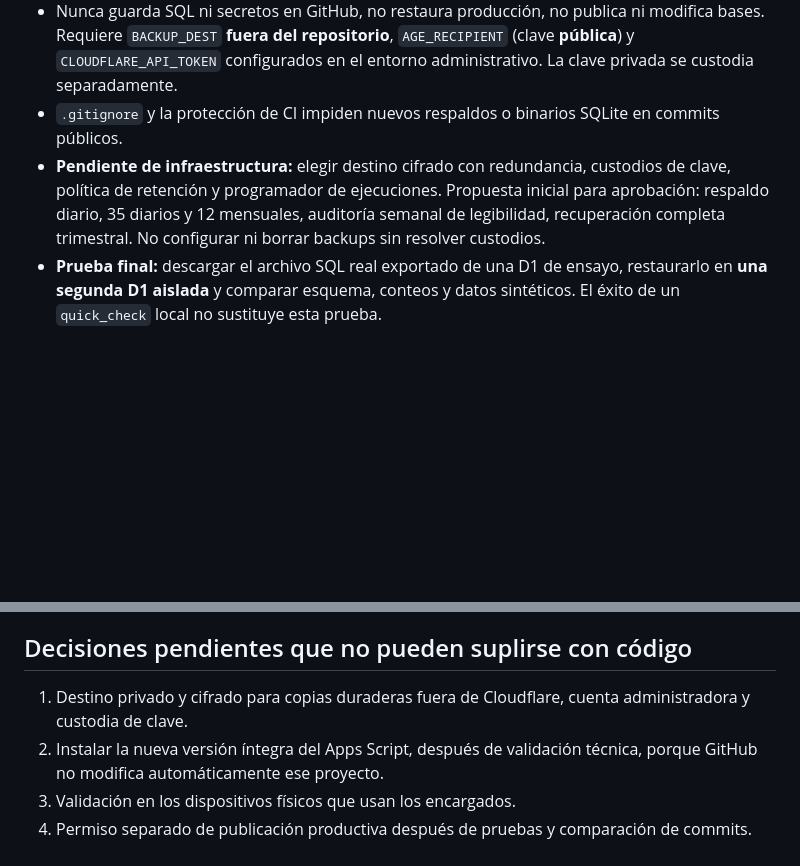
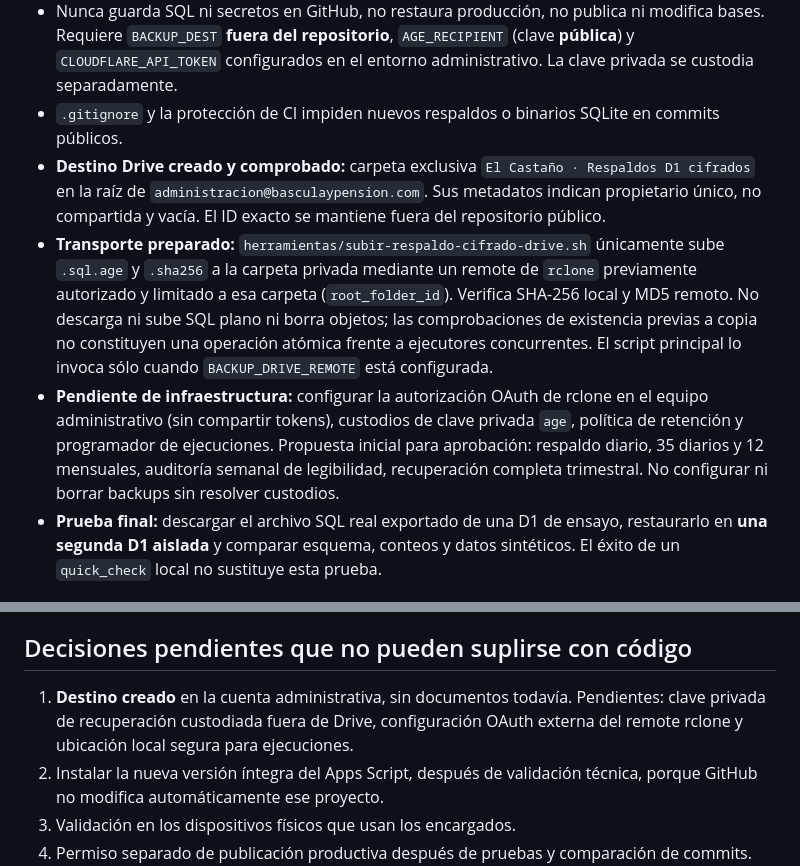
Before and after one commit to adminelcastano/basculaypension-web, a Markdown page: docs/DEUDA_TECNICA_Y_CONTINUIDAD_2026-10-19.md, 2 parts joined by grey strips. Rendered like a GitHub page; blank space fills up the shorter version.

Commit message:
Registrar carpeta privada autorizada y flujo cifrado pendiente de OAuth y custodia

```diff
--- a/docs/DEUDA_TECNICA_Y_CONTINUIDAD_2026-10-19.md
+++ b/docs/DEUDA_TECNICA_Y_CONTINUIDAD_2026-10-19.md
@@ -17,7 +17,9 @@
 - `herramientas/respaldo-d1-cifrado.sh` prepara un respaldo externo cifrado con `age`, usando Wrangler **4.151.2**, comprueba que el SQL exportado restaura en SQLite local y exige `PRAGMA quick_check=ok` **antes** del cifrado.
 - Nunca guarda SQL ni secretos en GitHub, no restaura producción, no publica ni modifica bases. Requiere `BACKUP_DEST` **fuera del repositorio**, `AGE_RECIPIENT` (clave **pública**) y `CLOUDFLARE_API_TOKEN` configurados en el entorno administrativo. La clave privada se custodia separadamente.
 - `.gitignore` y la protección de CI impiden nuevos respaldos o binarios SQLite en commits públicos.
-- **Pendiente de infraestructura:** elegir destino cifrado con redundancia, custodios de clave, política de retención y programador de ejecuciones. Propuesta inicial para aprobación: respaldo diario, 35 diarios y 12 mensuales, auditoría semanal de legibilidad, recuperación completa trimestral. No configurar ni borrar backups sin resolver custodios.
+- **Destino Drive creado y comprobado:** carpeta exclusiva `El Castaño · Respaldos D1 cifrados` en la raíz de `administracion@basculaypension.com`. Sus metadatos indican propietario único, no compartida y vacía. El ID exacto se mantiene fuera del repositorio público.
+- **Transporte preparado:** `herramientas/subir-respaldo-cifrado-drive.sh` únicamente sube `.sql.age` y `.sha256` a la carpeta privada mediante un remote de `rclone` previamente autorizado y limitado a esa carpeta (`root_folder_id`). Verifica SHA-256 local y MD5 remoto. No descarga ni sube SQL plano ni borra objetos; las comprobaciones de existencia previas a copia no constituyen una operación atómica frente a ejecutores concurrentes. El script principal lo invoca sólo cuando `BACKUP_DRIVE_REMOTE` está configurada.
+- **Pendiente de infraestructura:** configurar la autorización OAuth de rclone en el equipo administrativo (sin compartir tokens), custodios de clave privada `age`, política de retención y programador de ejecuciones. Propuesta inicial para aprobación: respaldo diario, 35 diarios y 12 mensuales, auditoría semanal de legibilidad, recuperación completa trimestral. No configurar ni borrar backups sin resolver custodios.
 - **Prueba final:** descargar el archivo SQL real exportado de una D1 de ensayo, restaurarlo en **una segunda D1 aislada** y comparar esquema, conteos y datos sintéticos. El éxito de un `quick_check` local no sustituye esta prueba.
 
 ## Fase 3. Google Apps Script y privacidad operativa
@@ -46,7 +48,7 @@
 
 ## Decisiones pendientes que no pueden suplirse con código
 
-1. Destino privado y cifrado para copias duraderas fuera de Cloudflare, cuenta administradora y custodia de clave.
+1. **Destino creado** en la cuenta administrativa, sin documentos todavía. Pendientes: clave privada de recuperación custodiada fuera de Drive, configuración OAuth externa del remote rclone y ubicación local segura para ejecuciones.
 2. Instalar la nueva versión íntegra del Apps Script, después de validación técnica, porque GitHub no modifica automáticamente ese proyecto.
 3. Validación en los dispositivos físicos que usan los encargados.
 4. Permiso separado de publicación productiva después de pruebas y comparación de commits.
```
